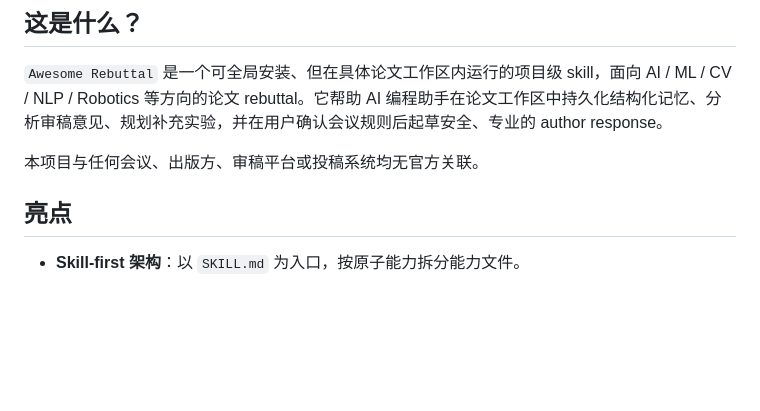
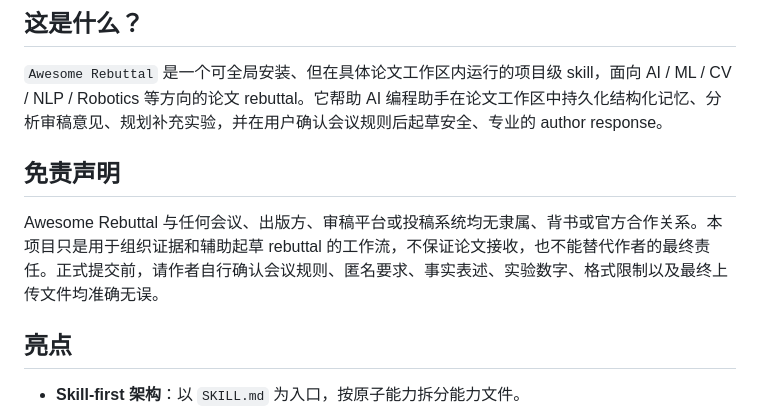
Before and after one commit to xiongqi123123/awesome-rebuttal, a Markdown page: README_ZH.md, the part around the change. Drawn GitHub-style; blank space fills up the shorter version.

```diff
--- a/README_ZH.md
+++ b/README_ZH.md
@@ -23,7 +23,9 @@
 
 `Awesome Rebuttal` 是一个可全局安装、但在具体论文工作区内运行的项目级 skill，面向 AI / ML / CV / NLP / Robotics 等方向的论文 rebuttal。它帮助 AI 编程助手在论文工作区中持久化结构化记忆、分析审稿意见、规划补充实验，并在用户确认会议规则后起草安全、专业的 author response。
 
-本项目与任何会议、出版方、审稿平台或投稿系统均无官方关联。
+## 免责声明
+
+Awesome Rebuttal 与任何会议、出版方、审稿平台或投稿系统均无隶属、背书或官方合作关系。本项目只是用于组织证据和辅助起草 rebuttal 的工作流，不保证论文接收，也不能替代作者的最终责任。正式提交前，请作者自行确认会议规则、匿名要求、事实表述、实验数字、格式限制以及最终上传文件均准确无误。
 
 ## 亮点
 
```
Also changed, not shown: README.md (+3 -1 lines).
